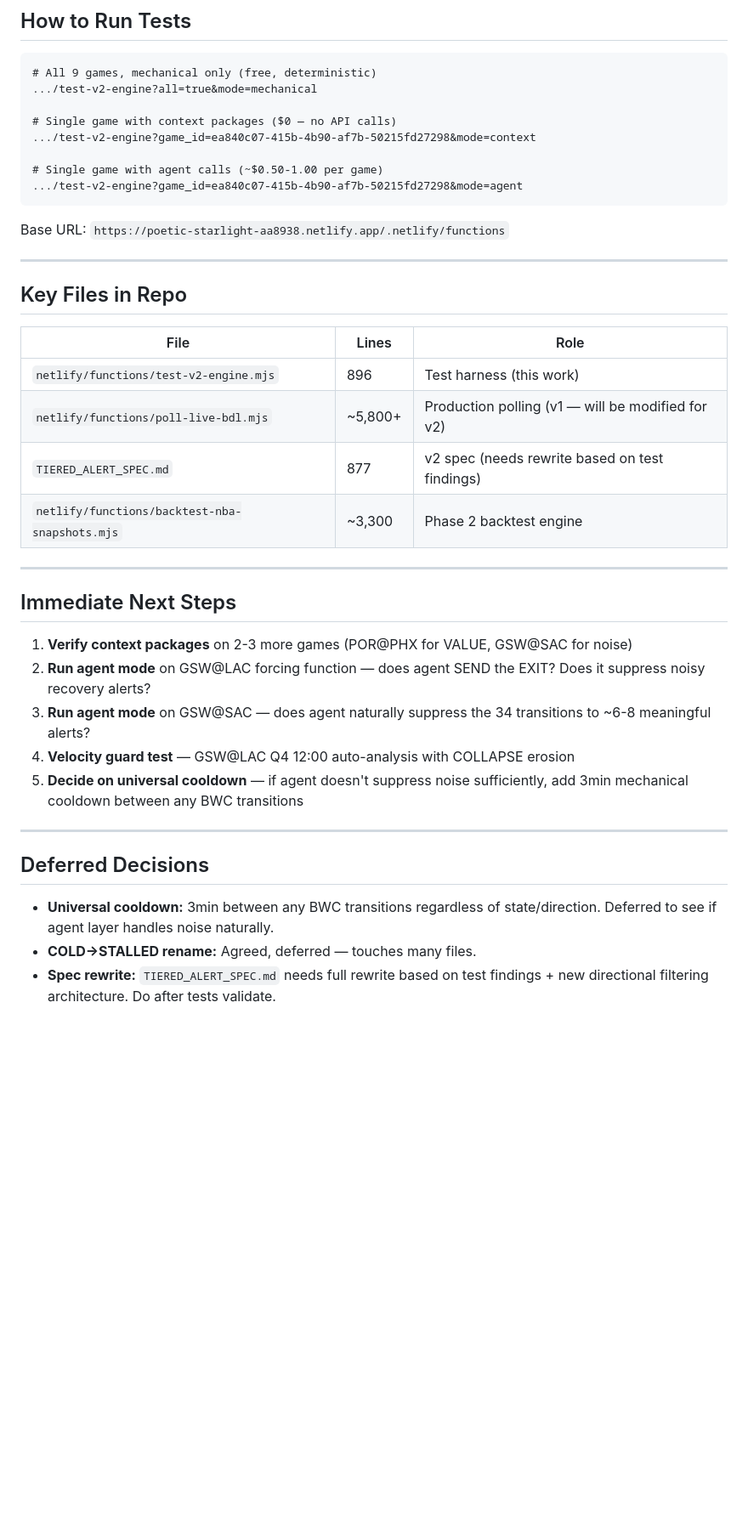
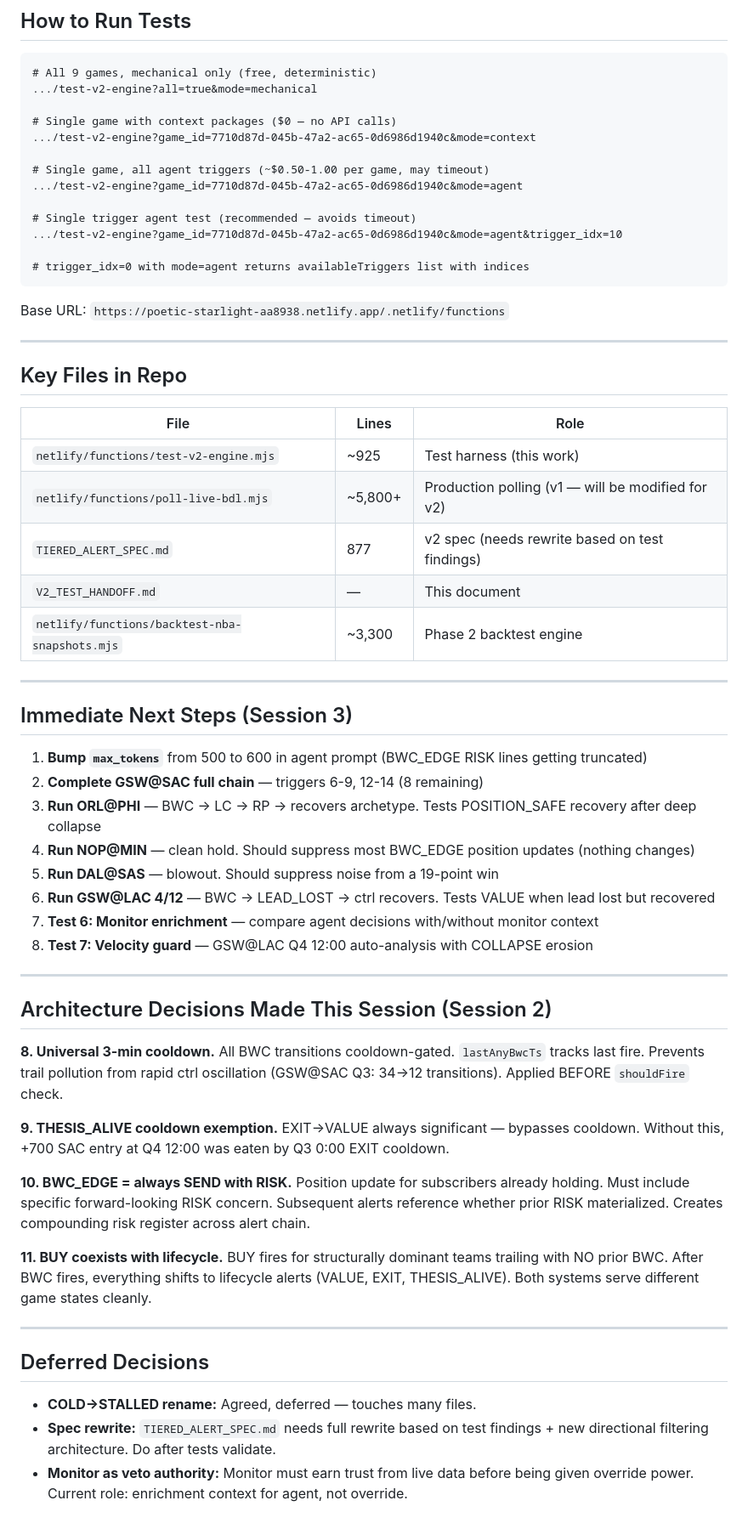
Before and after one commit to MannyBanda/Deepfuckingthesis, a Markdown page: V2_TEST_HANDOFF.md, the part around one of its changes. Shown at 85% size. GitHub-like rendering; blank space fills up the shorter version.

````diff
--- a/V2_TEST_HANDOFF.md
+++ b/V2_TEST_HANDOFF.md
@@ -132,10 +157,15 @@ Verify GSW@LAC auto-analysis suppression. The critical check: at Q4 12:00, erosi
 .../test-v2-engine?all=true&mode=mechanical
 
 # Single game with context packages ($0 — no API calls)
-.../test-v2-engine?game_id=ea840c07-415b-4b90-af7b-50215fd27298&mode=context
+.../test-v2-engine?game_id=7710d87d-045b-47a2-ac65-0d6986d1940c&mode=context
 
-# Single game with agent calls (~$0.50-1.00 per game)
-.../test-v2-engine?game_id=ea840c07-415b-4b90-af7b-50215fd27298&mode=agent
+# Single game, all agent triggers (~$0.50-1.00 per game, may timeout)
+.../test-v2-engine?game_id=7710d87d-045b-47a2-ac65-0d6986d1940c&mode=agent
+
+# Single trigger agent test (recommended — avoids timeout)
+.../test-v2-engine?game_id=7710d87d-045b-47a2-ac65-0d6986d1940c&mode=agent&trigger_idx=10
+
+# trigger_idx=0 with mode=agent returns availableTriggers list with indices
 ```
 
 Base URL: `https://poetic-starlight-aa8938.netlify.app/.netlify/functions`
@@ -146,25 +176,41 @@ Base URL: `https://poetic-starlight-aa8938.netlify.app/.netlify/functions`
 
 | File | Lines | Role |
 |------|-------|------|
-| `netlify/functions/test-v2-engine.mjs` | 896 | Test harness (this work) |
+| `netlify/functions/test-v2-engine.mjs` | ~925 | Test harness (this work) |
 | `netlify/functions/poll-live-bdl.mjs` | ~5,800+ | Production polling (v1 — will be modified for v2) |
 | `TIERED_ALERT_SPEC.md` | 877 | v2 spec (needs rewrite based on test findings) |
+| `V2_TEST_HANDOFF.md` | — | This document |
 | `netlify/functions/backtest-nba-snapshots.mjs` | ~3,300 | Phase 2 backtest engine |
 
 ---
 
-## Immediate Next Steps
+## Immediate Next Steps (Session 3)
 
-1. **Verify context packages** on 2-3 more games (POR@PHX for VALUE, GSW@SAC for noise)
-2. **Run agent mode** on GSW@LAC forcing function — does agent SEND the EXIT? Does it suppress noisy recovery alerts?
-3. **Run agent mode** on GSW@SAC — does agent naturally suppress the 34 transitions to ~6-8 meaningful alerts?
-4. **Velocity guard test** — GSW@LAC Q4 12:00 auto-analysis with COLLAPSE erosion
-5. **Decide on universal cooldown** — if agent doesn't suppress noise sufficiently, add 3min mechanical cooldown between any BWC transitions
+1. **Bump `max_tokens`** from 500 to 600 in agent prompt (BWC_EDGE RISK lines getting truncated)
+2. **Complete GSW@SAC full chain** — triggers 6-9, 12-14 (8 remaining)
+3. **Run ORL@PHI** — BWC → LC → RP → recovers archetype. Tests POSITION_SAFE recovery after deep collapse
+4. **Run NOP@MIN** — clean hold. Should suppress most BWC_EDGE position updates (nothing changes)
+5. **Run DAL@SAS** — blowout. Should suppress noise from a 19-point win
+6. **Run GSW@LAC 4/12** — BWC → LEAD_LOST → ctrl recovers. Tests VALUE when lead lost but recovered
+7. **Test 6: Monitor enrichment** — compare agent decisions with/without monitor context
+8. **Test 7: Velocity guard** — GSW@LAC Q4 12:00 auto-analysis with COLLAPSE erosion
+
+---
+
+## Architecture Decisions Made This Session (Session 2)
+
+**8. Universal 3-min cooldown.** All BWC transitions cooldown-gated. `lastAnyBwcTs` tracks last fire. Prevents trail pollution from rapid ctrl oscillation (GSW@SAC Q3: 34→12 transitions). Applied BEFORE `shouldFire` check.
+
+**9. THESIS_ALIVE cooldown exemption.** EXIT→VALUE always significant — bypasses cooldown. Without this, +700 SAC entry at Q4 12:00 was eaten by Q3 0:00 EXIT cooldown.
+
+**10. BWC_EDGE = always SEND with RISK.** Position update for subscribers already holding. Must include specific forward-looking RISK concern. Subsequent alerts reference whether prior RISK materialized. Creates compounding risk register across alert chain.
+
+**11. BUY coexists with lifecycle.** BUY fires for structurally dominant teams trailing with NO prior BWC. After BWC fires, everything shifts to lifecycle alerts (VALUE, EXIT, THESIS_ALIVE). Both systems serve different game states cleanly.
 
 ---
 
 ## Deferred Decisions
 
-- **Universal cooldown:** 3min between any BWC transitions regardless of state/direction. Deferred to see if agent layer handles noise naturally.
 - **COLD→STALLED rename:** Agreed, deferred — touches many files.
 - **Spec rewrite:** `TIERED_ALERT_SPEC.md` needs full rewrite based on test findings + new directional filtering architecture. Do after tests validate.
+- **Monitor as veto authority:** Monitor must earn trust from live data before being given override power. Current role: enrichment context for agent, not override.
````
Also changed, not shown: other parts of V2_TEST_HANDOFF.md (+57 -32 lines).
